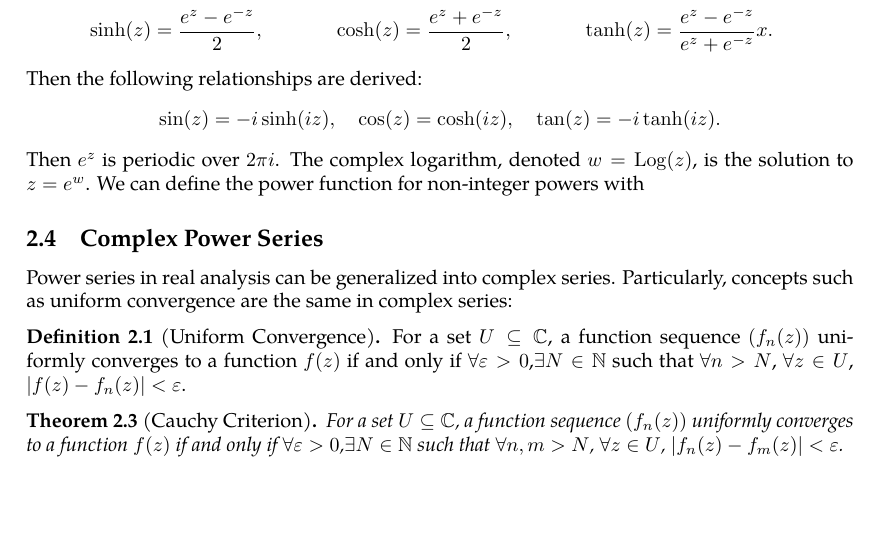
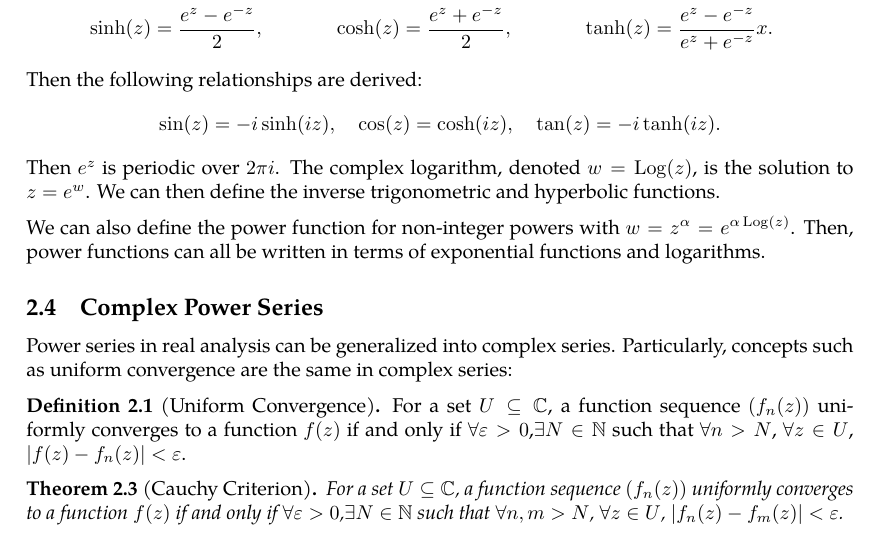
Before and after one commit to slipperking/complex-analysis-latex, a LaTeX document (main.tex): part of page 14 of 38, cut so that both start at the same text, the shorter picture padded with empty space. Compiled offline with pdfLaTeX.

Commit message:
overleaf_to_git (Tue Jun  3 13:21:27 2025 -0700): update main.tex from r7057 to r7062

```diff
--- a/main.tex
+++ b/main.tex
@@ -359,7 +359,9 @@ This is better written as \(e^{ix}=\cos(x)+i\sin(x)\), which is the famous \text
 \end{align*}
 Then the following relationships are derived:
 \[\sin(z)=-i\sinh(iz),\quad\cos(z)=\cosh(iz),\quad\tan(z)=-i\tanh(iz).\]
-Then \(e^z\) is periodic over \(2\pi i\). The complex logarithm, denoted \(w=\Log(z)\), is the solution to \(z=e^w\). We can define the power function for non-integer powers with
+Then \(e^z\) is periodic over \(2\pi i\). The complex logarithm, denoted \(w=\Log(z)\), is the solution to \(z=e^w\). We can then define the inverse trigonometric and hyperbolic functions.
+
+We can also define the power function for non-integer powers with \(w=z^\alpha=e^{\alpha\Log(z)}\). Then, power functions can all be written in terms of exponential functions and logarithms.
 \subsection{Complex Power Series}
 Power series in real analysis can be generalized into complex series. Particularly, concepts such as uniform convergence are the same in complex series:
 \begin{definition}[Uniform Convergence]
```
